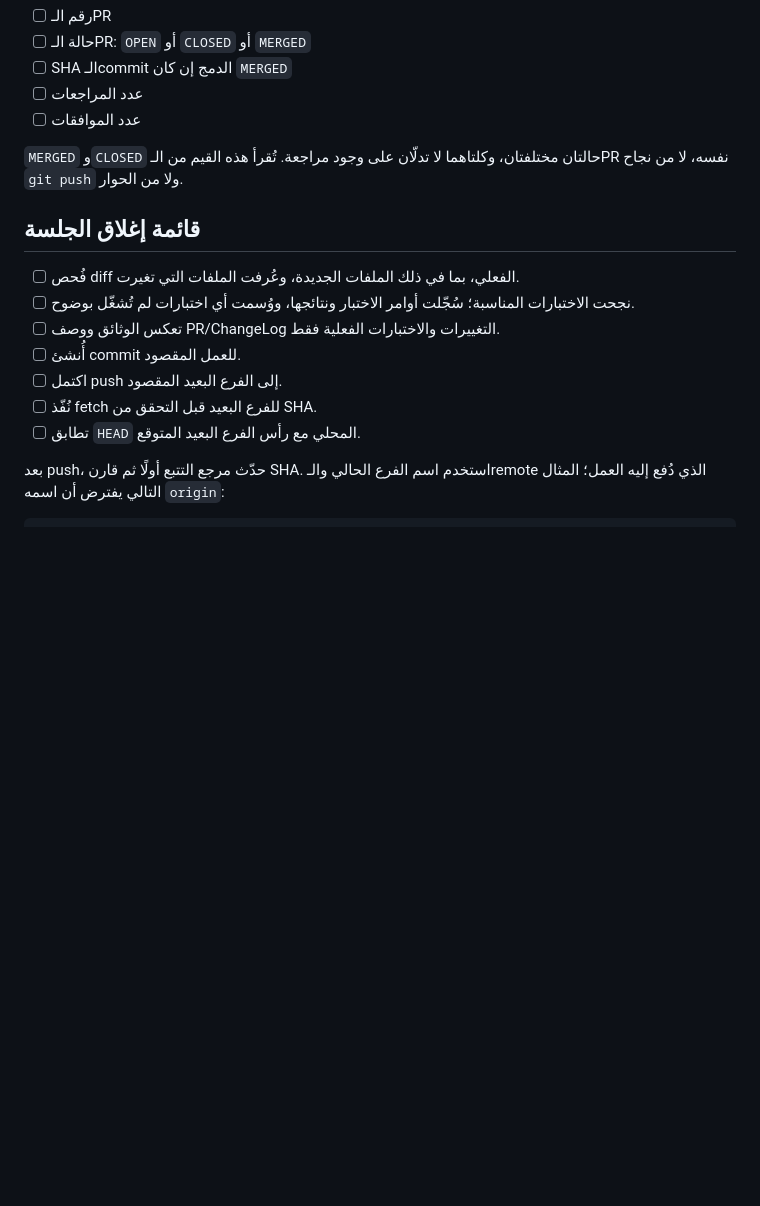
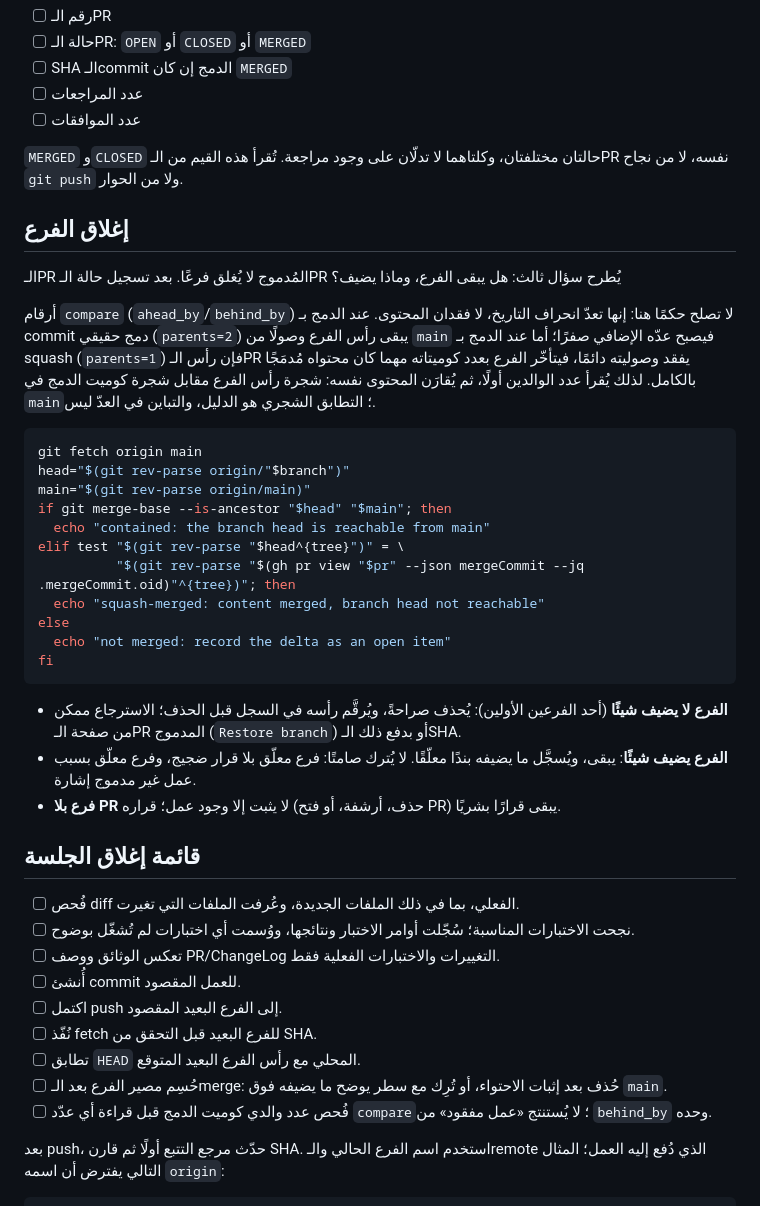
Before and after one commit to celiaelazamey-arch/computer_use, a Markdown page: docs/development/session-contract.md, the part around the change. Drawn GitHub-style; blank space fills up the shorter version.

Commit message:
docs: add branch close-out evidence to the session contract
The contract proves a branch was pushed and a PR was merged, but it says
nothing about what happens to the branch afterwards, and it has no rule
for reading GitHub compare counts. Closing the branch gap in practice
showed both: a squash merge (parents=1) leaves the PR head unreachable
from main, so a fully merged branch still reports behind_by>0, while a
real merge commit (parents=2) reports 0. Counting commits therefore
mistakes history divergence for lost work in one direction and hides a
real open item in the other.

Add an "إغلاق الفرع" section: read the number of merge-commit parents
first, then compare the branch head tree against the merge commit tree
in main, and record the outcome as deleted, kept with its delta, or a
human decision for a branch without a PR. Add the matching two
close-out list items.

Docs only: no behavior, no public contract, no version change.

Co-authored-by: arena-agent <297053741+arena-agent@users.noreply.github.com>

````diff
--- a/docs/development/session-contract.md
+++ b/docs/development/session-contract.md
@@ -46,6 +46,30 @@ test "$(git rev-parse HEAD^{tree})" = \
 
 `MERGED` و`CLOSED` حالتان مختلفتان، وكلتاهما لا تدلّان على وجود مراجعة. تُقرأ هذه القيم من الـPR نفسه، لا من نجاح `git push` ولا من الحوار.
 
+## إغلاق الفرع
+
+الـPR المُدموج لا يُغلق فرعًا. بعد تسجيل حالة الـPR يُطرح سؤال ثالث: هل يبقى الفرع، وماذا يضيف؟
+
+أرقام `compare` (`ahead_by`/`behind_by`) لا تصلح حكمًا هنا: إنها تعدّ انحراف التاريخ، لا فقدان المحتوى. عند الدمج بـ commit دمج حقيقي (`parents=2`) يبقى رأس الفرع وصولًا من `main` فيصبح عدّه الإضافي صفرًا؛ أما عند الدمج بـ squash (`parents=1`) فإن رأس الـPR يفقد وصوليته دائمًا، فيتأخّر الفرع بعدد كوميتاته مهما كان محتواه مُدمَجًا بالكامل. لذلك يُقرأ عدد الوالدين أولًا، ثم يُقارَن المحتوى نفسه: شجرة رأس الفرع مقابل شجرة كوميت الدمج في `main`؛ التطابق الشجري هو الدليل، والتباين في العدّ ليس.
+
+```bash
+git fetch origin main
+head="$(git rev-parse origin/"$branch")"
+main="$(git rev-parse origin/main)"
+if git merge-base --is-ancestor "$head" "$main"; then
+  echo "contained: the branch head is reachable from main"
+elif test "$(git rev-parse "$head^{tree}")" = \
+          "$(git rev-parse "$(gh pr view "$pr" --json mergeCommit --jq .mergeCommit.oid)"^{tree})"; then
+  echo "squash-merged: content merged, branch head not reachable"
+else
+  echo "not merged: record the delta as an open item"
+fi
+```
+
+- **الفرع لا يضيف شيئًا** (أحد الفرعين الأولين): يُحذف صراحةً، ويُرقَّم رأسه في السجل قبل الحذف؛ الاسترجاع ممكن من صفحة الـPR المدموج (`Restore branch`) أو بدفع ذلك الـSHA.
+- **الفرع يضيف شيئًا**: يبقى، ويُسجَّل ما يضيفه بندًا معلّقًا. لا يُترك صامتًا: فرع معلّق بلا قرار ضجيج، وفرع معلّق بسبب عمل غير مدموج إشارة.
+- **فرع بلا PR** لا يثبت إلا وجود عمل؛ قراره (حذف، أرشفة، أو فتح PR) يبقى قرارًا بشريًا.
+
 ## قائمة إغلاق الجلسة
 
 - [ ] فُحص diff الفعلي، بما في ذلك الملفات الجديدة، وعُرفت الملفات التي تغيرت.
@@ -55,6 +79,8 @@ test "$(git rev-parse HEAD^{tree})" = \
 - [ ] اكتمل push إلى الفرع البعيد المقصود.
 - [ ] نُفّذ fetch للفرع البعيد قبل التحقق من SHA.
 - [ ] تطابق `HEAD` المحلي مع رأس الفرع البعيد المتوقع.
+- [ ] حُسِم مصير الفرع بعد الـmerge: حُذف بعد إثبات الاحتواء، أو تُرِك مع سطر يوضح ما يضيفه فوق `main`.
+- [ ] فُحص عدد والدي كوميت الدمج قبل قراءة أي عدّد `compare`؛ لا يُستنتج «عمل مفقود» من `behind_by` وحده.
 
 بعد push، حدّث مرجع التتبع أولًا ثم قارن SHA. استخدم اسم الفرع الحالي والـremote الذي دُفع إليه العمل؛ المثال التالي يفترض أن اسمه `origin`:
 
````
